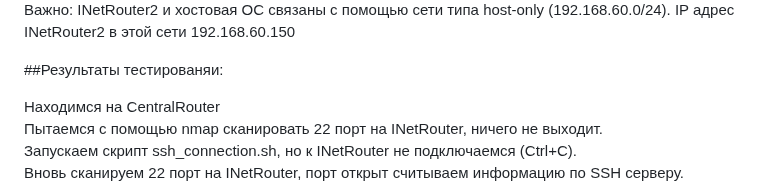
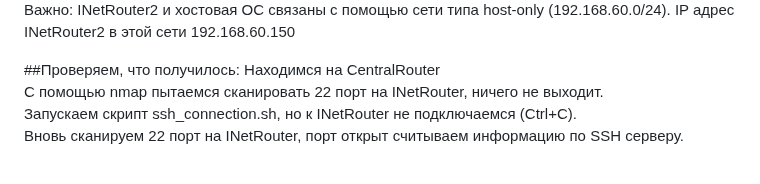
Before and after one commit to Nikolay-765/OTUS, a Markdown page: DZ-21/DZ-21.md, the part around one of its changes. Drawn GitHub-style; blank space fills up the shorter version.

```diff
--- a/DZ-21/DZ-21.md
+++ b/DZ-21/DZ-21.md
@@ -22,10 +22,9 @@
 ![ImageNet](./Images/net.png) \
 Важно: INetRouter2 и хостовая ОС связаны с помощью сети типа host-only (192.168.60.0/24). IP адрес INetRouter2 в этой сети 192.168.60.150
 
-##Результаты тестированяи:
-
+##Проверяем, что получилось:
 Находимся на CentralRouter \
-Пытаемся с помощью nmap сканировать 22 порт на INetRouter, ничего не выходит. \
+С помощью nmap пытаемся сканировать 22 порт на INetRouter, ничего не выходит. \
 Запускаем скрипт ssh_connection.sh, но к INetRouter не подключаемся (Ctrl+C). \
 Вновь сканируем 22 порт на INetRouter, порт открыт считываем информацию по SSH серверу. \
 ![Image001](./Images/001.png)
```
Also changed, not shown: other parts of DZ-21/DZ-21.md (+2 -2 lines).
